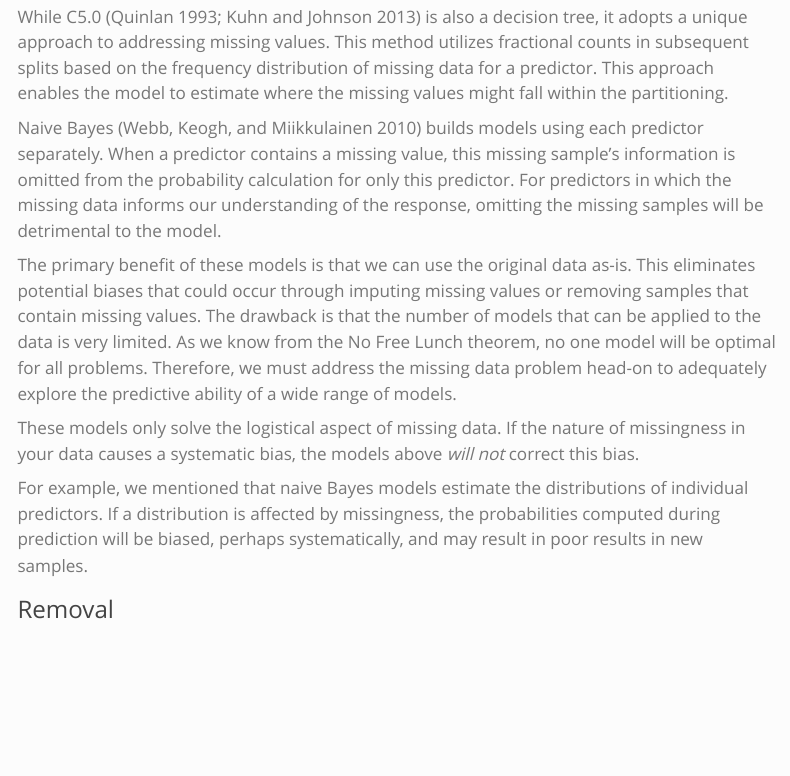
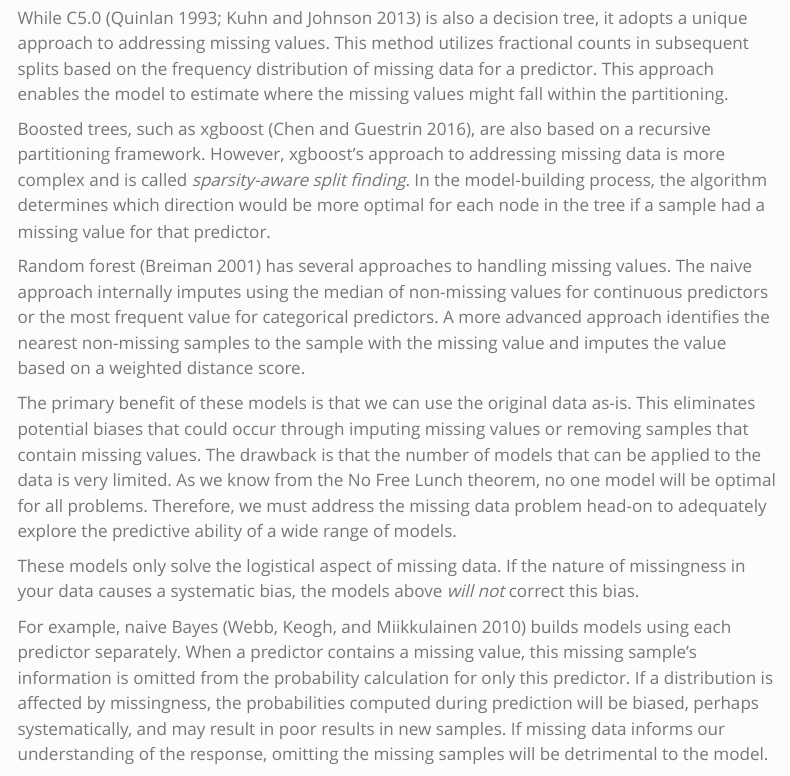
Before and after one commit to aml4td/website, a Quarto document (chapters/missing-data.qmd): the page in a window 1100 px wide, from 4050 px down before the commit and from 3780 px down after it, so that both start at the same text. Rendered offline with R 4.5, knitr and Pandoc in place of Quarto, with nearby package versions; code that draws random numbers runs with fixed seeds of ours; some code elsewhere in the file could not run offline; menus at the side of the page are left out; column names are cleaned by a stand-in for the janitor package; common packages that the code uses without loading them are loaded.

Commit message:
merge two paragraphs and move others around

```diff
--- a/chapters/missing-data.qmd
+++ b/chapters/missing-data.qmd
@@ -311,13 +311,11 @@ Instead of directly addressing the missing data problem, we could sidestep it us
 
 The CART approach [@breiman1984classification] recursively identifies variables and split points that optimally partition the data into subsets whose outcome frequency distributions are more homogeneous. For each selected variable and split point, additional variables and split points are identified with the next best ability to partition the data into more pure subsets. These additional variables are called _surrogate splits_. When a sample has a missing value for a predictor in the tree, the surrogate predictors are then used to direct the sample toward the appropriate terminal node.
 
+While C5.0 [@quinlan1993c4;@apm] is also a decision tree, it adopts a unique approach to addressing missing values. This method utilizes fractional counts in subsequent splits based on the frequency distribution of missing data for a predictor. This approach enables the model to estimate where the missing values might fall within the partitioning.
+
 Boosted trees, such as xgboost [@chen2016xgboost], are also based on a recursive partitioning framework. However, xgboost's approach to addressing missing data is more complex and is called _sparsity-aware split finding_. In the model-building process, the algorithm determines which direction would be more optimal for each node in the tree if a sample had a missing value for that predictor.
 
 Random forest [@breiman2001random] has several approaches to handling missing values. The naive approach internally imputes using the median of non-missing values for continuous predictors or the most frequent value for categorical predictors. A more advanced approach identifies the nearest non-missing samples to the sample with the missing value and imputes the value based on a weighted distance score.
-
-While C5.0 [@quinlan1993c4;@apm] is also a decision tree, it adopts a unique approach to addressing missing values. This method utilizes fractional counts in subsequent splits based on the frequency distribution of missing data for a predictor. This approach enables the model to estimate where the missing values might fall within the partitioning.
-
-Naive Bayes [@webb2010naive] builds models using each predictor separately. When a predictor contains a missing value, this missing sample’s information is omitted from the probability calculation for only this predictor. For predictors in which the missing data informs our understanding of the response, omitting the missing samples will be detrimental to the model.
 
 The primary benefit of these models is that we can use the original data as-is. This eliminates potential biases that could occur through imputing missing values or removing samples that contain missing values. The drawback is that the number of models that can be applied to the data is very limited. As we know from the No Free Lunch theorem, no one model will be optimal for all problems. Therefore, we must address the missing data problem head-on to adequately explore the predictive ability of a wide range of models.
 
@@ -325,7 +323,7 @@ The primary benefit of these models is that we can use the original data as-is.
 These models only solve the logistical aspect of missing data. If the nature of missingness in your data causes a systematic bias, the models above _will not_ correct this bias.
 :::
 
-For example, we mentioned that naive Bayes models estimate the distributions of individual predictors. If a distribution is affected by missingness, the probabilities computed during prediction will be biased, perhaps systematically, and may result in poor results in new samples.
+For example, naive Bayes [@webb2010naive] builds models using each predictor separately. When a predictor contains a missing value, this missing sample’s information is omitted from the probability calculation for only this predictor. If a distribution is affected by missingness, the probabilities computed during prediction will be biased, perhaps systematically, and may result in poor results in new samples. If missing data informs our understanding of the response, omitting the missing samples will be detrimental to the model.
 
 ### Removal
 
```
